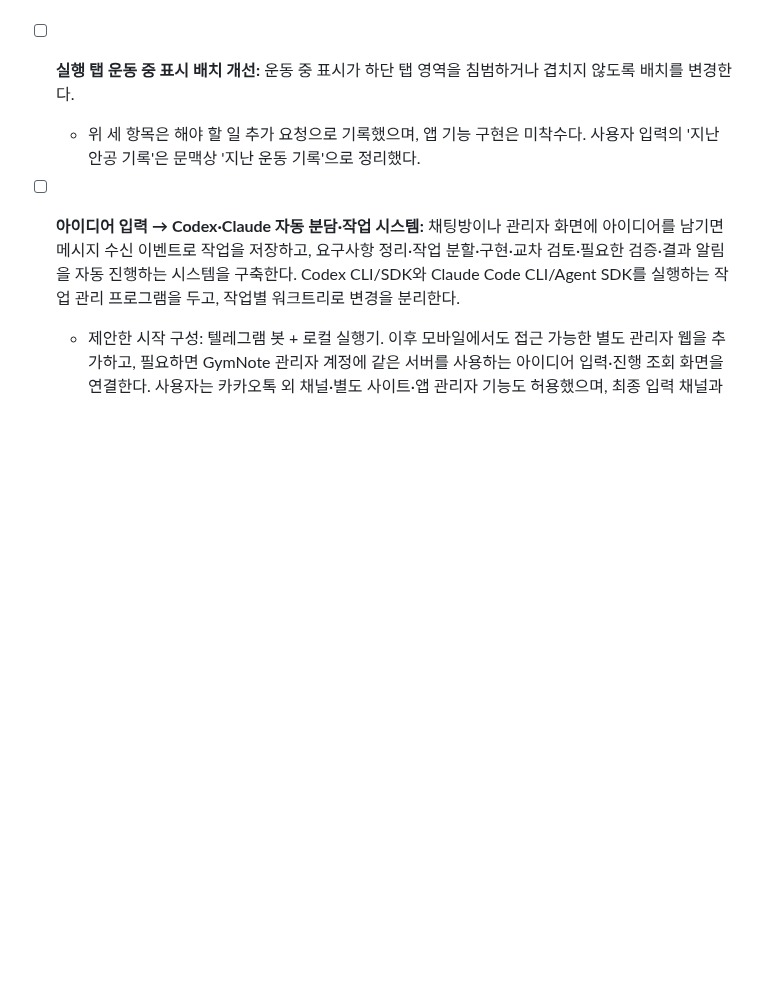
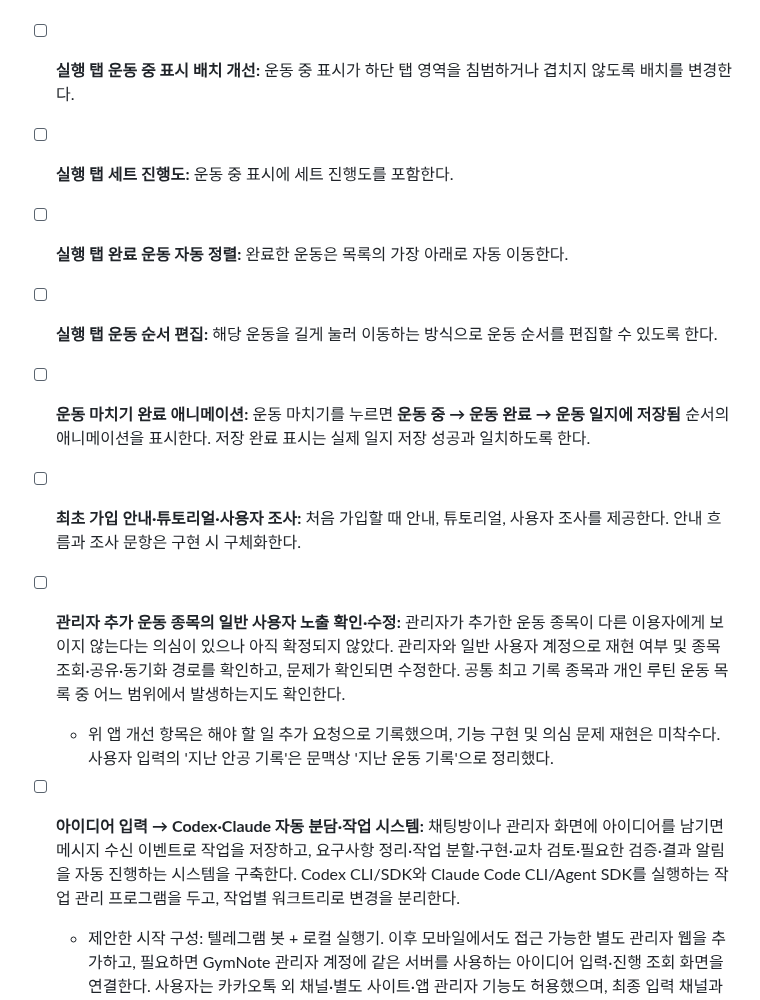
Before and after one commit to iasanullweb-maker/GymNote, a Markdown page: HANDOFF.md, the part around the change. Drawn GitHub-style; blank space fills up the shorter version.

Commit message:
docs: extend workout onboarding and catalog backlog

```diff
--- a/HANDOFF.md
+++ b/HANDOFF.md
@@ -269,7 +269,13 @@
 - [ ] **친구 탭 사용성 개선:** 가입하기 화면을 로그인 화면처럼 가독성 있게 변경한다. 친구 기능에서 탈퇴하는 기능을 추가하고, 친구 추가 버튼을 다른 위치로 이동한다. 구체적인 이동 위치는 구현 시 정한다.
 - [ ] **기록 탭 구성·최고 기록 갱신 경로 개선:** 표시 순서를 **운동 일지 → 친구 → 최고 기록**으로 변경한다. 최고 기록의 `+` 버튼을 삭제하고, 최고 기록 갱신은 **실행 탭 또는 지난 운동 기록**에서만 이루어지도록 한다. 기록 → 친구 → 순위 보기의 친구 추가 버튼도 삭제한다.
 - [ ] **실행 탭 운동 중 표시 배치 개선:** 운동 중 표시가 하단 탭 영역을 침범하거나 겹치지 않도록 배치를 변경한다.
-  - 위 세 항목은 해야 할 일 추가 요청으로 기록했으며, 앱 기능 구현은 미착수다. 사용자 입력의 '지난 안공 기록'은 문맥상 '지난 운동 기록'으로 정리했다.
+- [ ] **실행 탭 세트 진행도:** 운동 중 표시에 세트 진행도를 포함한다.
+- [ ] **실행 탭 완료 운동 자동 정렬:** 완료한 운동은 목록의 가장 아래로 자동 이동한다.
+- [ ] **실행 탭 운동 순서 편집:** 해당 운동을 길게 눌러 이동하는 방식으로 운동 순서를 편집할 수 있도록 한다.
+- [ ] **운동 마치기 완료 애니메이션:** 운동 마치기를 누르면 **운동 중 → 운동 완료 → 운동 일지에 저장됨** 순서의 애니메이션을 표시한다. 저장 완료 표시는 실제 일지 저장 성공과 일치하도록 한다.
+- [ ] **최초 가입 안내·튜토리얼·사용자 조사:** 처음 가입할 때 안내, 튜토리얼, 사용자 조사를 제공한다. 안내 흐름과 조사 문항은 구현 시 구체화한다.
+- [ ] **관리자 추가 운동 종목의 일반 사용자 노출 확인·수정:** 관리자가 추가한 운동 종목이 다른 이용자에게 보이지 않는다는 의심이 있으나 아직 확정되지 않았다. 관리자와 일반 사용자 계정으로 재현 여부 및 종목 조회·공유·동기화 경로를 확인하고, 문제가 확인되면 수정한다. 공통 최고 기록 종목과 개인 루틴 운동 목록 중 어느 범위에서 발생하는지도 확인한다.
+  - 위 앱 개선 항목은 해야 할 일 추가 요청으로 기록했으며, 기능 구현 및 의심 문제 재현은 미착수다. 사용자 입력의 '지난 안공 기록'은 문맥상 '지난 운동 기록'으로 정리했다.
 
 - [ ] **아이디어 입력 → Codex·Claude 자동 분담·작업 시스템:** 채팅방이나 관리자 화면에 아이디어를 남기면 메시지 수신 이벤트로 작업을 저장하고, 요구사항 정리·작업 분할·구현·교차 검토·필요한 검증·결과 알림을 자동 진행하는 시스템을 구축한다. Codex CLI/SDK와 Claude Code CLI/Agent SDK를 실행하는 작업 관리 프로그램을 두고, 작업별 워크트리로 변경을 분리한다.
   - 제안한 시작 구성: 텔레그램 봇 + 로컬 실행기. 이후 모바일에서도 접근 가능한 별도 관리자 웹을 추가하고, 필요하면 GymNote 관리자 계정에 같은 서버를 사용하는 아이디어 입력·진행 조회 화면을 연결한다. 사용자는 카카오톡 외 채널·별도 사이트·앱 관리자 기능도 허용했으며, 최종 입력 채널과 실행 환경은 착수 시 정한다.
```
